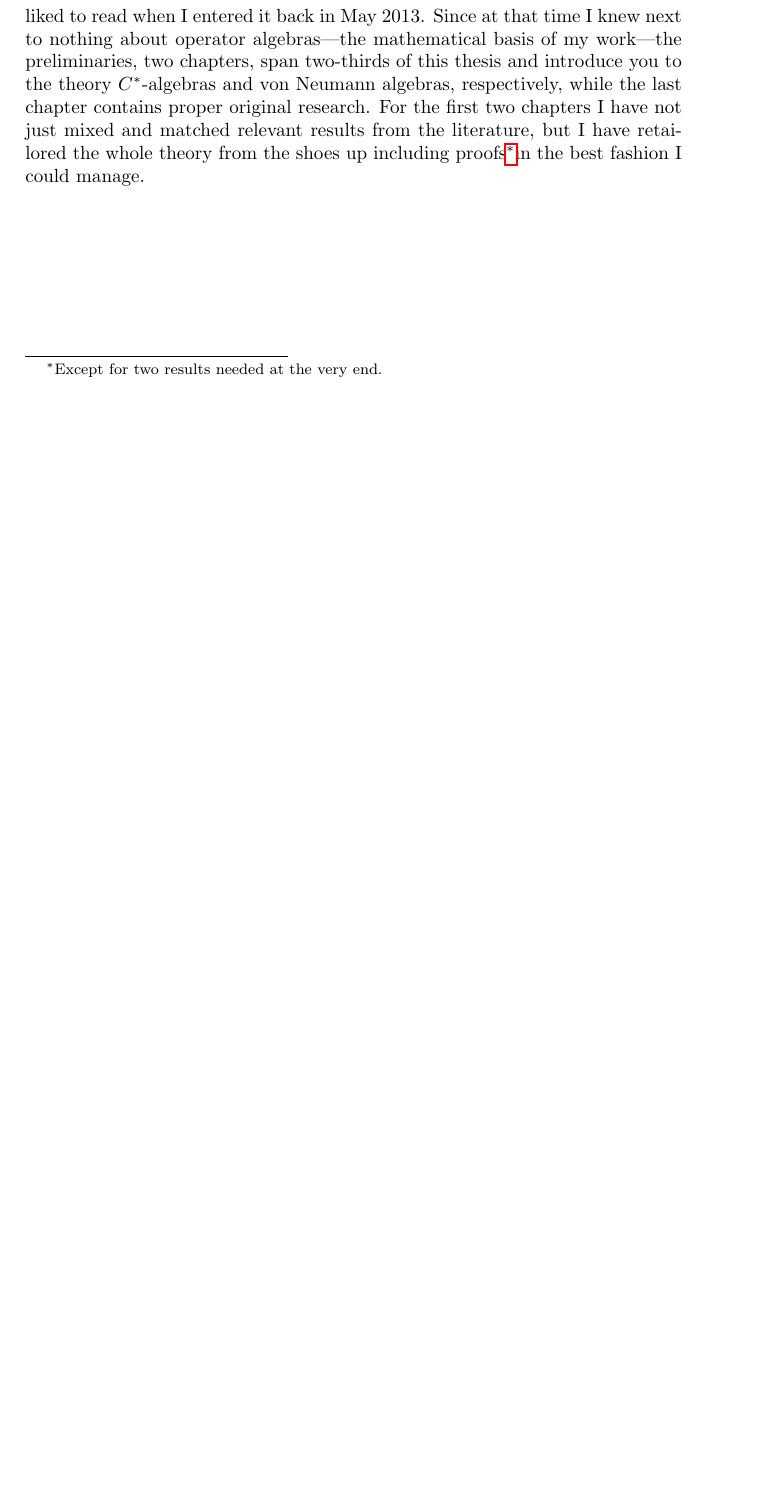
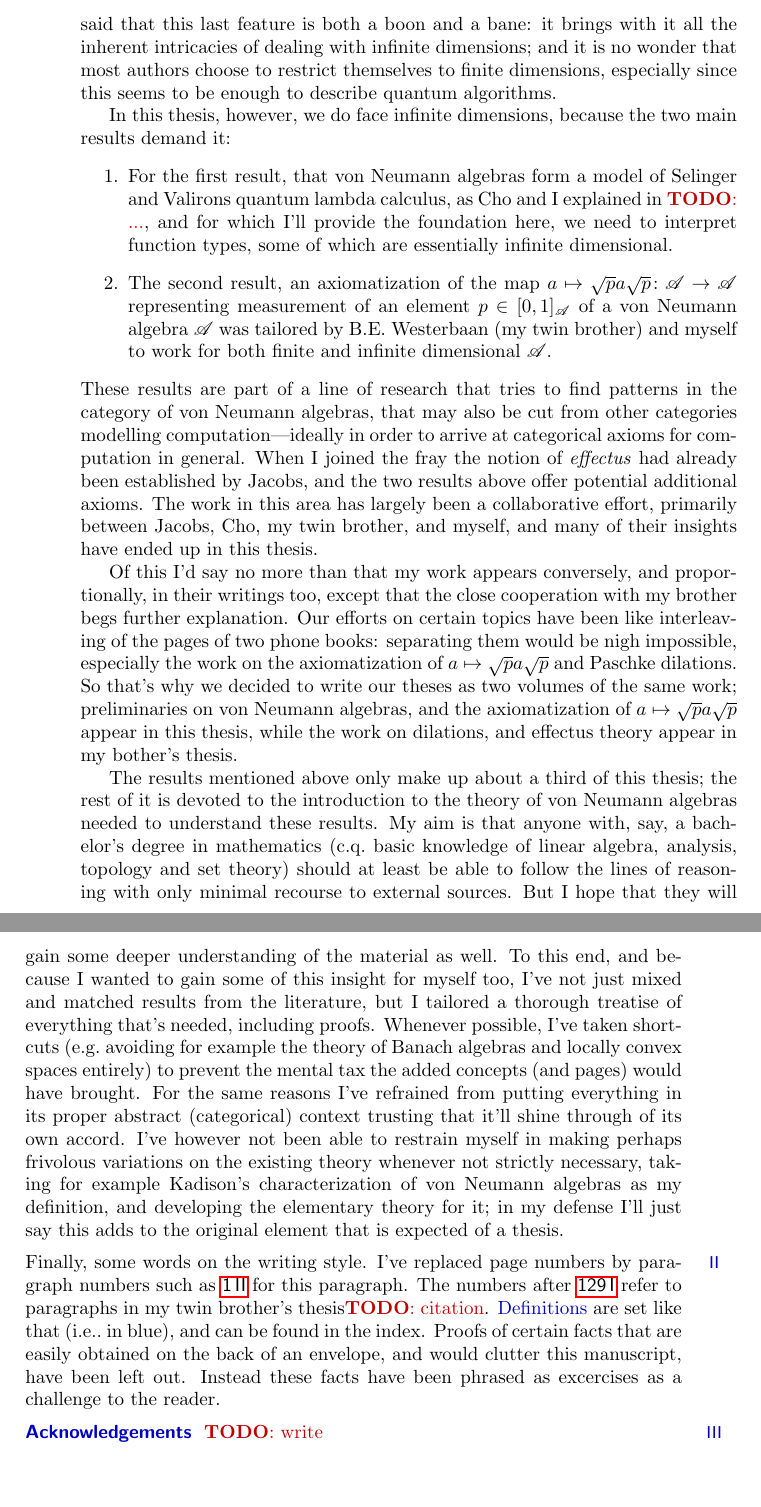
Before and after one commit to westerbaan/theses, a LaTeX thesis (a.tex): part of page 5 of 204 before the commit and two parts of pages 6 and 7 of 208 after it, the two joined at a grey line, cut at the place of the change, the shorter picture padded with empty space. Compiled offline with pdfLaTeX.

Commit message:
suggestions by Erwin

```diff
--- a/a.tex
+++ b/a.tex
@@ -39,21 +39,4 @@ not just
 to dryly list contributions,
 but to write this thesis
 as the introduction
-to the  area of research
 that I would have liked to read
-when I entered it back in May~2013.
-Since at that time
-I knew next to nothing
-about operator algebras---the mathematical basis
-of my work---the preliminaries,
-two chapters,
-span two-thirds
-of this thesis
-and introduce you
-to the theory  $C^*$-algebras
-and von Neumann algebras,
-respectively,
-while the last chapter
-contains proper original research.
-For the first
-two chapters I have not just mixed
@@ -60,12 +77,132 @@ two chapters I have not just mixed
+It should be said that this last feature
+is both a boon and a bane:
+it brings with it all the inherent
+intricacies of dealing with infinite dimensions;
+and it is no wonder that
+most authors choose
+to restrict themselves
+to finite dimensions,
+especially since
+this seems to be enough to describe quantum algorithms.
+
+In this thesis, however,
+we do face infinite dimensions,
+because the two main results demand it:
+\begin{enumerate}
+\item
+For the first result,
+that von Neumann algebras
+form  a model of Selinger and Valirons quantum lambda calculus,
+as Cho and I explained in~\TODO{...},
+and for which I'll provide the foundation here,
+we need to interpret function types,
+some of which are essentially infinite dimensional.
+\item
+The second result,
+an axiomatization
+of the map $a\mapsto \sqrt{p}a\sqrt{p}\colon \scrA\to\scrA$
+representing measurement
+of an element $p\in[0,1]_\scrA$
+of a von Neumann algebra~$\scrA$
+was tailored by B.E.~Westerbaan (my twin brother) and myself to work for
+both finite and infinite dimensional~$\scrA$.
+\end{enumerate}
+These results
+are part of a line of research that
+tries to find patterns
+in the category of von Neumann algebras,
+that may also be cut from other categories
+modelling computation---ideally in order to arrive at categorical axioms
+for computation in general.
+When I joined the fray
+the notion of \emph{effectus} had already
+been established by Jacobs,
+and the two results
+above offer potential additional axioms.
+The work in this area has largely been a collaborative effort,
+primarily between Jacobs, Cho, my twin brother, and myself,
+and many of their insights have ended up in this thesis.
+
+Of this I'd say no more
+than that my work appears conversely, and proportionally,
+in their writings too, except that the close cooperation
+with my brother begs further explanation.
+Our efforts on certain topics have been like interleaving
+of the pages of two phone books:
+separating them  would be nigh impossible,
+especially the work on the axiomatization
+of~$a\mapsto \sqrt{p}a\sqrt{p}$ and Paschke dilations.
+So that's why we decided to write our theses
+as two volumes of the same work;
+preliminaries on von Neumann algebras,
+and the axiomatization of $a\mapsto \sqrt{p}a\sqrt{p}$
+appear in this thesis,
+while the work on dilations,
+and effectus theory appear in my bother's thesis.
+
+The results mentioned above only
+make up
+about a third of this thesis;
+the rest of it is devoted to
+the introduction to the theory of von Neumann algebras
+needed to understand these results.
+My aim is that anyone
+with, say, a bachelor's degree in mathematics
+(c.q.~basic knowledge of linear algebra,
+analysis, topology and set theory)
+should at least be able to follow the lines of reasoning
+with only minimal recourse to external sources.
+But I hope that they will gain some deeper understanding
+of the material as well.
+To this end, and because I wanted to gain some of this insight
+for myself too,
+I've not just mixed
 and matched
-relevant results from the literature,
-but I have retailored the
-whole theory
-from the shoes up
-including proofs\footnote{Except for two results needed
-at the very end.}in the best fashion
-I could manage.
-
+results from the literature,
+but I tailored a thorough treatise
+of everything that's needed,
+including proofs.
+Whenever possible,
+I've taken shortcuts
+(e.g.~avoiding for example
+the theory of Banach algebras
+and locally convex spaces entirely)
+to  prevent the mental tax
+the added concepts
+(and pages) would have brought.
+For the same reasons
+I've refrained from putting
+everything in its proper abstract (categorical) context
+trusting that it'll shine through of its own accord.
+I've however not been able to restrain
+myself in making perhaps frivolous variations on the existing
+theory whenever not strictly necessary,
+taking for example Kadison's characterization
+of von Neumann algebras
+as my definition,
+and developing the elementary theory for it;
+in my defense I'll just say this adds to
+the original element that is expected of a thesis.
+\end{point}
+\begin{point}[on-writing-style]
+Finally, some words on the writing style.
+I've replaced page numbers by
+paragraph numbers
+such as~\sref{on-writing-style}
+for this paragraph.
+The numbers after~\sref{conclusion} refer to paragraphs
+	in my twin brother's thesis\TODO{citation}.
+\Define{Definitions}\index{definitions} are set like that
+(i.e..~in blue),
+and can be found in the index.
+Proofs of certain facts
+that are easily obtained on the back of an envelope,
+and would clutter this manuscript,
+have been left out.
+Instead these facts have been phrased as excercises
+as a challenge to the reader.
+\end{point}
+	\begin{point}{Acknowledgements} \TODO{write}
 	\end{point}
 \end{parsec}
 
```
Also changed, not shown: a.tex (56 more changed lines).
